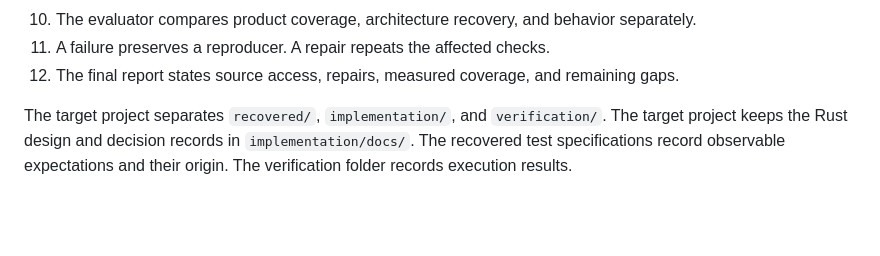
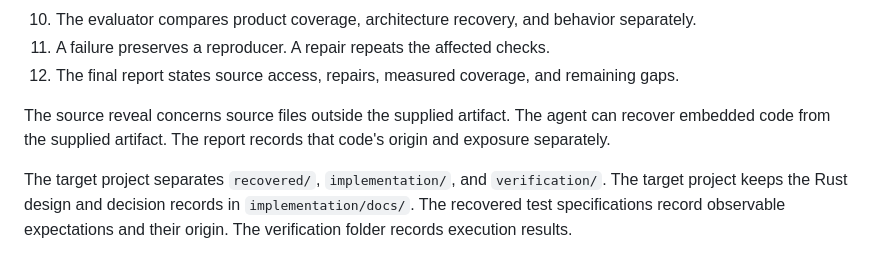
Before and after one commit to SebastianElvis/rustify, a Markdown page: docs/evaluation.md, the part around the change. Rendered like a GitHub page; blank space fills up the shorter version.

Commit message:
The report identifies shipped source exposure

```diff
--- a/docs/evaluation.md
+++ b/docs/evaluation.md
@@ -20,6 +20,10 @@ A track scorer measures only its own cases.
 10. The evaluator compares product coverage, architecture recovery, and behavior separately.
 11. A failure preserves a reproducer. A repair repeats the affected checks.
 12. The final report states source access, repairs, measured coverage, and remaining gaps.
+
+The source reveal concerns source files outside the supplied artifact.
+The agent can recover embedded code from the supplied artifact.
+The report records that code's origin and exposure separately.
 
 The target project separates `recovered/`, `implementation/`, and `verification/`.
 The target project keeps the Rust design and decision records in `implementation/docs/`.
```
Also changed, not shown: 1 other file.
